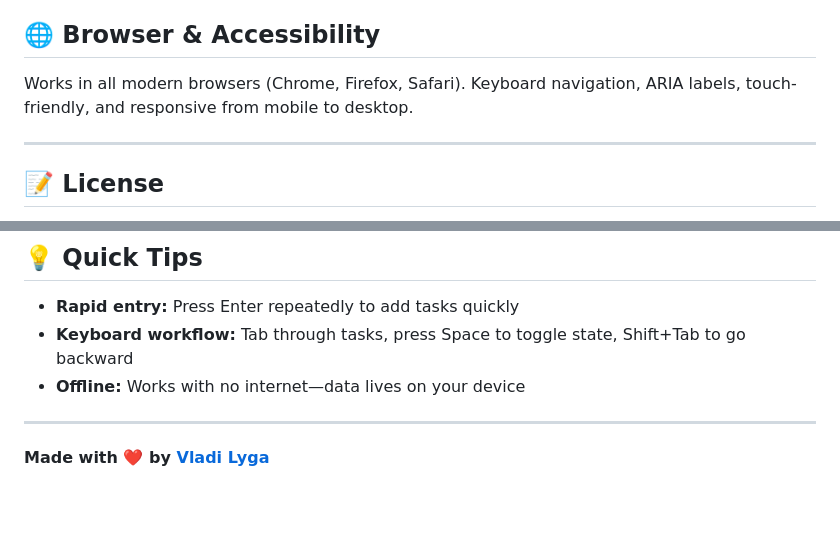
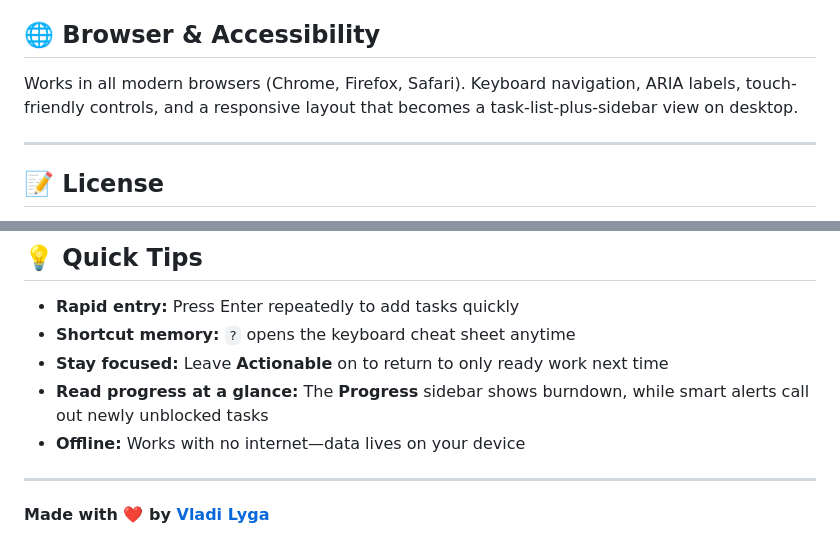
Before and after one commit to lygav/bumbledo, a Markdown page: README.md, 2 parts joined by grey strips. Drawn GitHub-style; blank space fills up the shorter version.

```diff
--- a/README.md
+++ b/README.md
@@ -100,7 +120,7 @@ Tasks are stored in your browser's `localStorage`. No backend, no sync across de
 
 ## 🌐 Browser & Accessibility
 
-Works in all modern browsers (Chrome, Firefox, Safari). Keyboard navigation, ARIA labels, touch-friendly, and responsive from mobile to desktop.
+Works in all modern browsers (Chrome, Firefox, Safari). Keyboard navigation, ARIA labels, touch-friendly controls, and a responsive layout that becomes a task-list-plus-sidebar view on desktop.
 
 ---
 
@@ -125,7 +145,9 @@ No cross-device sync, no undo, no search, no categories, no cloud backup. These
 ## 💡 Quick Tips
 
 - **Rapid entry:** Press Enter repeatedly to add tasks quickly
-- **Keyboard workflow:** Tab through tasks, press Space to toggle state, Shift+Tab to go backward
+- **Shortcut memory:** `?` opens the keyboard cheat sheet anytime
+- **Stay focused:** Leave **Actionable** on to return to only ready work next time
+- **Read progress at a glance:** The **Progress** sidebar shows burndown, while smart alerts call out newly unblocked tasks
 - **Offline:** Works with no internet—data lives on your device
 
 ---
```
Also changed, not shown: other parts of README.md (+32 -12 lines), docs/personas.md (+9 -7 lines), 1 other file.
